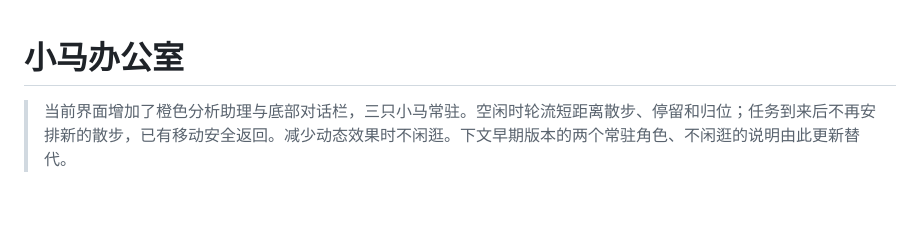
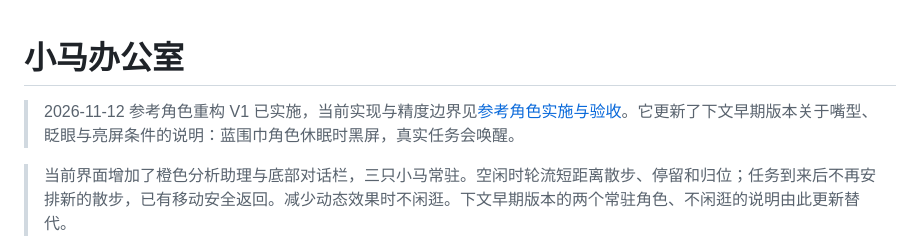
Before and after one commit to Yyk-Lqh/Stock-Predict-Mailer, a Markdown page: docs/pony-office.md, the part around the change. Rendered like a GitHub page; blank space fills up the shorter version.

Commit message:
docs(office): link current character behavior and precision limits

```diff
--- a/docs/pony-office.md
+++ b/docs/pony-office.md
@@ -1,4 +1,6 @@
 # 小马办公室
+
+> 2026-11-12 参考角色重构 V1 已实施，当前实现与精度边界见[参考角色实施与验收](reference-character-validation.md)。它更新了下文早期版本关于嘴型、眨眼与亮屏条件的说明：蓝围巾角色休眠时黑屏，真实任务会唤醒。
 
 > 当前界面增加了橙色分析助理与底部对话栏，三只小马常驻。空闲时轮流短距离散步、停留和归位；任务到来后不再安排新的散步，已有移动安全返回。减少动态效果时不闲逛。下文早期版本的两个常驻角色、不闲逛的说明由此更新替代。
 
```
